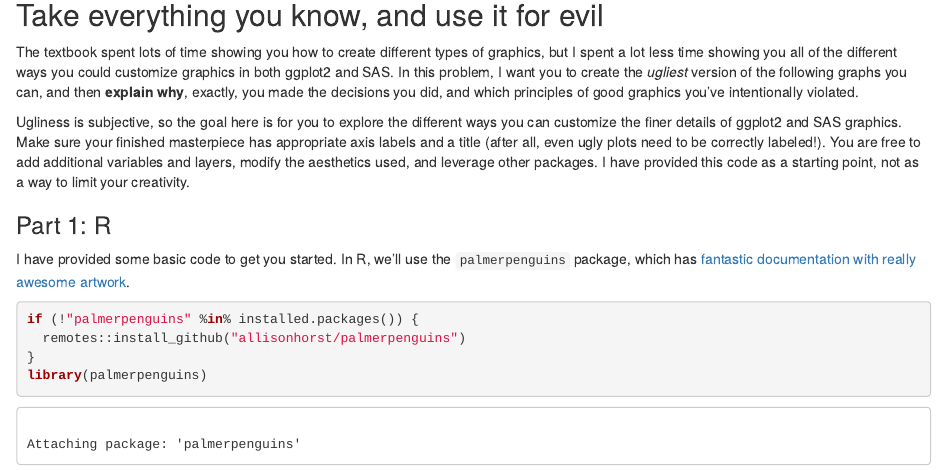
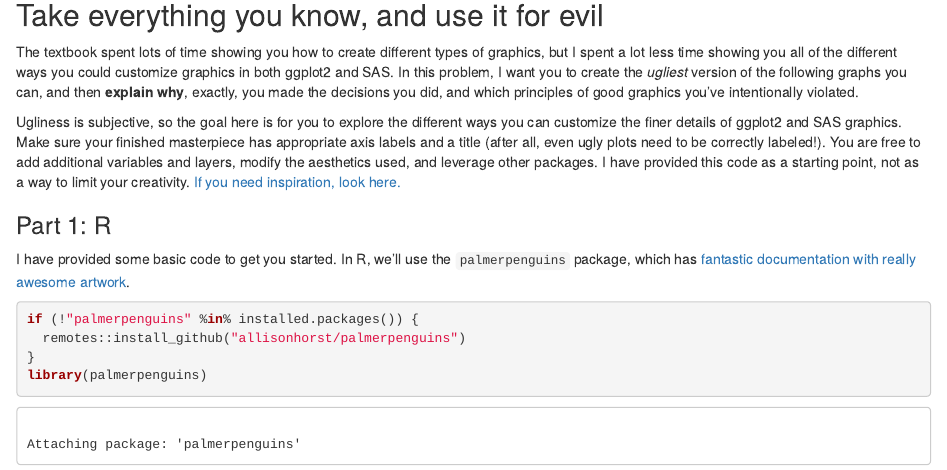
Before and after one commit to stat-assignments/graphics-banknote-ugly, an R Markdown document (08_Lastname_Firstname.Rmd): the page in a window 1100 px wide, from 360 px down. Rendered offline with R 4.5, knitr and Pandoc, with nearby package versions.

Commit message:
inspiration

```diff
--- a/08_Lastname_Firstname.Rmd
+++ b/08_Lastname_Firstname.Rmd
@@ -35,7 +35,7 @@ This means you will need to use a local file path when you read the data in via
 
 The textbook spent lots of time showing you how to create different types of graphics, but I spent a lot less time showing you all of the different ways you could customize graphics in both ggplot2 and SAS. In this problem, I want you to create the *ugliest* version of the following graphs you can, and then **explain why**, exactly, you made the decisions you did, and which principles of good graphics you've intentionally violated.
 
-Ugliness is subjective, so the goal here is for you to explore the different ways you can customize the finer details of ggplot2 and SAS graphics. Make sure your finished masterpiece has appropriate axis labels and a title (after all, even ugly plots need to be correctly labeled!). You are free to add additional variables and layers, modify the aesthetics used, and leverage other packages. I have provided this code as a starting point, not as a way to limit your creativity.
+Ugliness is subjective, so the goal here is for you to explore the different ways you can customize the finer details of ggplot2 and SAS graphics. Make sure your finished masterpiece has appropriate axis labels and a title (after all, even ugly plots need to be correctly labeled!). You are free to add additional variables and layers, modify the aesthetics used, and leverage other packages. I have provided this code as a starting point, not as a way to limit your creativity. [If you need inspiration, look here.](https://www.allisonhorst.com/post/do-your-worst/)
 
 ### Part 1: R
 I have provided some basic code to get you started. In R, we'll use the `palmerpenguins` package, which has [fantastic documentation with really awesome artwork](https://allisonhorst.github.io/palmerpenguins/).
```
